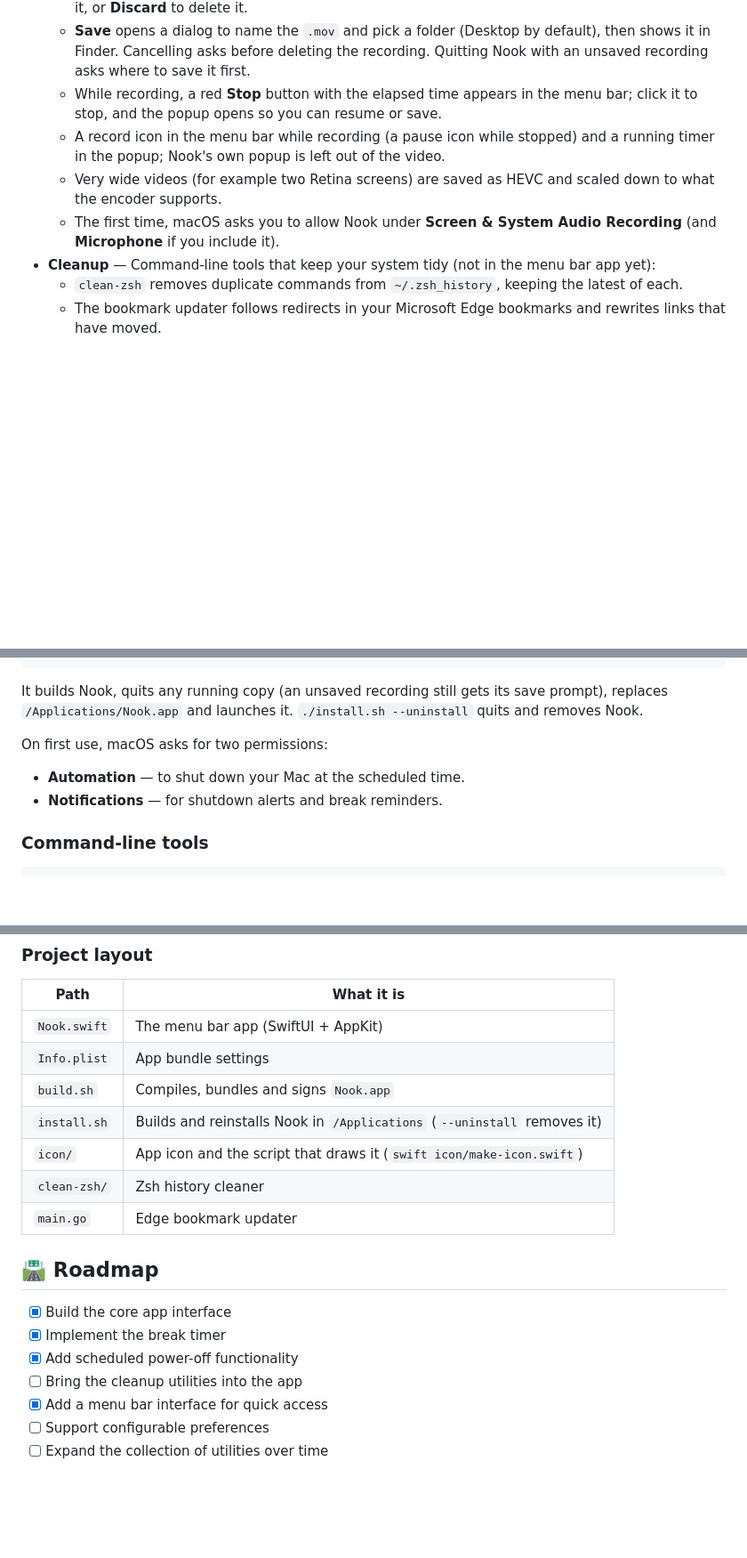
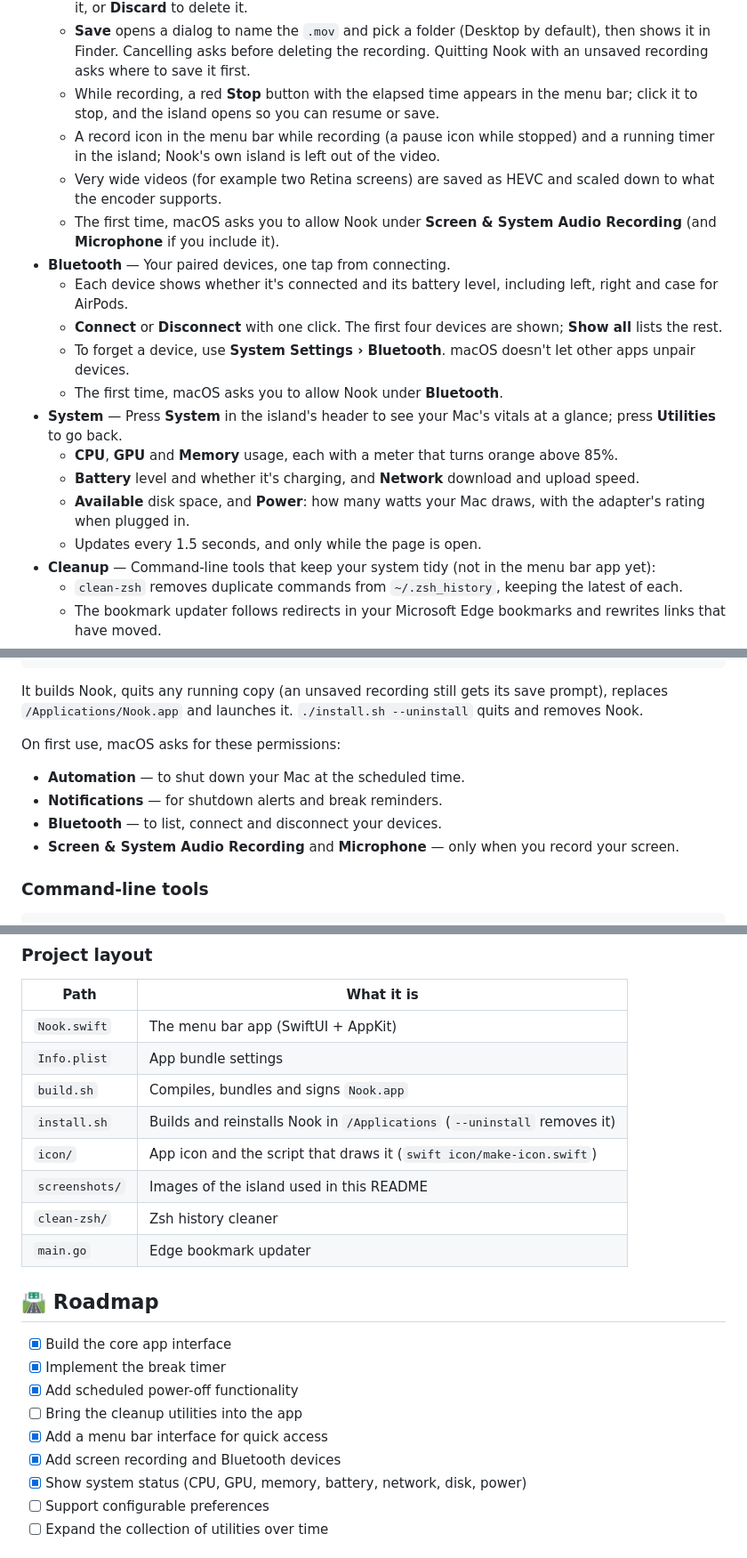
Before and after one commit to cs-tungthanh/nook, a Markdown page: README.md, 3 parts joined by grey strips. Shown at 89% size. Rendered like a GitHub page; blank space fills up the shorter version.

```diff
--- a/README.md
+++ b/README.md
@@ -24,10 +35,20 @@ Nook lives in your menu bar. Click the grid icon to open it.
   - Include **System** audio (what your Mac plays), your **Microphone**, or both. Your choices are remembered.
   - **Stop** pauses the recording. Then **Resume** to keep recording into the same video, **Save** to finish it, or **Discard** to delete it.
   - **Save** opens a dialog to name the `.mov` and pick a folder (Desktop by default), then shows it in Finder. Cancelling asks before deleting the recording. Quitting Nook with an unsaved recording asks where to save it first.
-  - While recording, a red **Stop** button with the elapsed time appears in the menu bar; click it to stop, and the popup opens so you can resume or save.
-  - A record icon in the menu bar while recording (a pause icon while stopped) and a running timer in the popup; Nook's own popup is left out of the video.
+  - While recording, a red **Stop** button with the elapsed time appears in the menu bar; click it to stop, and the island opens so you can resume or save.
+  - A record icon in the menu bar while recording (a pause icon while stopped) and a running timer in the island; Nook's own island is left out of the video.
   - Very wide videos (for example two Retina screens) are saved as HEVC and scaled down to what the encoder supports.
   - The first time, macOS asks you to allow Nook under **Screen & System Audio Recording** (and **Microphone** if you include it).
+- **Bluetooth** — Your paired devices, one tap from connecting.
+  - Each device shows whether it's connected and its battery level, including left, right and case for AirPods.
+  - **Connect** or **Disconnect** with one click. The first four devices are shown; **Show all** lists the rest.
+  - To forget a device, use **System Settings › Bluetooth**. macOS doesn't let other apps unpair devices.
+  - The first time, macOS asks you to allow Nook under **Bluetooth**.
+- **System** — Press **System** in the island's header to see your Mac's vitals at a glance; press **Utilities** to go back.
+  - **CPU**, **GPU** and **Memory** usage, each with a meter that turns orange above 85%.
+  - **Battery** level and whether it's charging, and **Network** download and upload speed.
+  - **Available** disk space, and **Power**: how many watts your Mac draws, with the adapter's rating when plugged in.
+  - Updates every 1.5 seconds, and only while the page is open.
 - **Cleanup** — Command-line tools that keep your system tidy (not in the menu bar app yet):
   - `clean-zsh` removes duplicate commands from `~/.zsh_history`, keeping the latest of each.
   - The bookmark updater follows redirects in your Microsoft Edge bookmarks and rewrites links that have moved.
@@ -72,10 +93,12 @@ To install it, or to update an installed copy, run:
 
 It builds Nook, quits any running copy (an unsaved recording still gets its save prompt), replaces `/Applications/Nook.app` and launches it. `./install.sh --uninstall` quits and removes Nook.
 
-On first use, macOS asks for two permissions:
+On first use, macOS asks for these permissions:
 
 - **Automation** — to shut down your Mac at the scheduled time.
 - **Notifications** — for shutdown alerts and break reminders.
+- **Bluetooth** — to list, connect and disconnect your devices.
+- **Screen & System Audio Recording** and **Microphone** — only when you record your screen.
 
 ### Command-line tools
 
@@ -98,6 +121,7 @@ Close Edge completely before running the bookmark updater with `-apply`, because
 | `build.sh` | Compiles, bundles and signs `Nook.app` |
 | `install.sh` | Builds and reinstalls Nook in `/Applications` (`--uninstall` removes it) |
 | `icon/` | App icon and the script that draws it (`swift icon/make-icon.swift`) |
+| `screenshots/` | Images of the island used in this README |
 | `clean-zsh/` | Zsh history cleaner |
 | `main.go` | Edge bookmark updater |
 
@@ -108,6 +132,8 @@ Close Edge completely before running the bookmark updater with `-apply`, because
 - [x] Add scheduled power-off functionality
 - [ ] Bring the cleanup utilities into the app
 - [x] Add a menu bar interface for quick access
+- [x] Add screen recording and Bluetooth devices
+- [x] Show system status (CPU, GPU, memory, battery, network, disk, power)
 - [ ] Support configurable preferences
 - [ ] Expand the collection of utilities over time
 
```
Also changed, not shown: other parts of README.md (+19 -8 lines), screenshots/system.png (added), screenshots/utilities.png (added), 1 other file.
